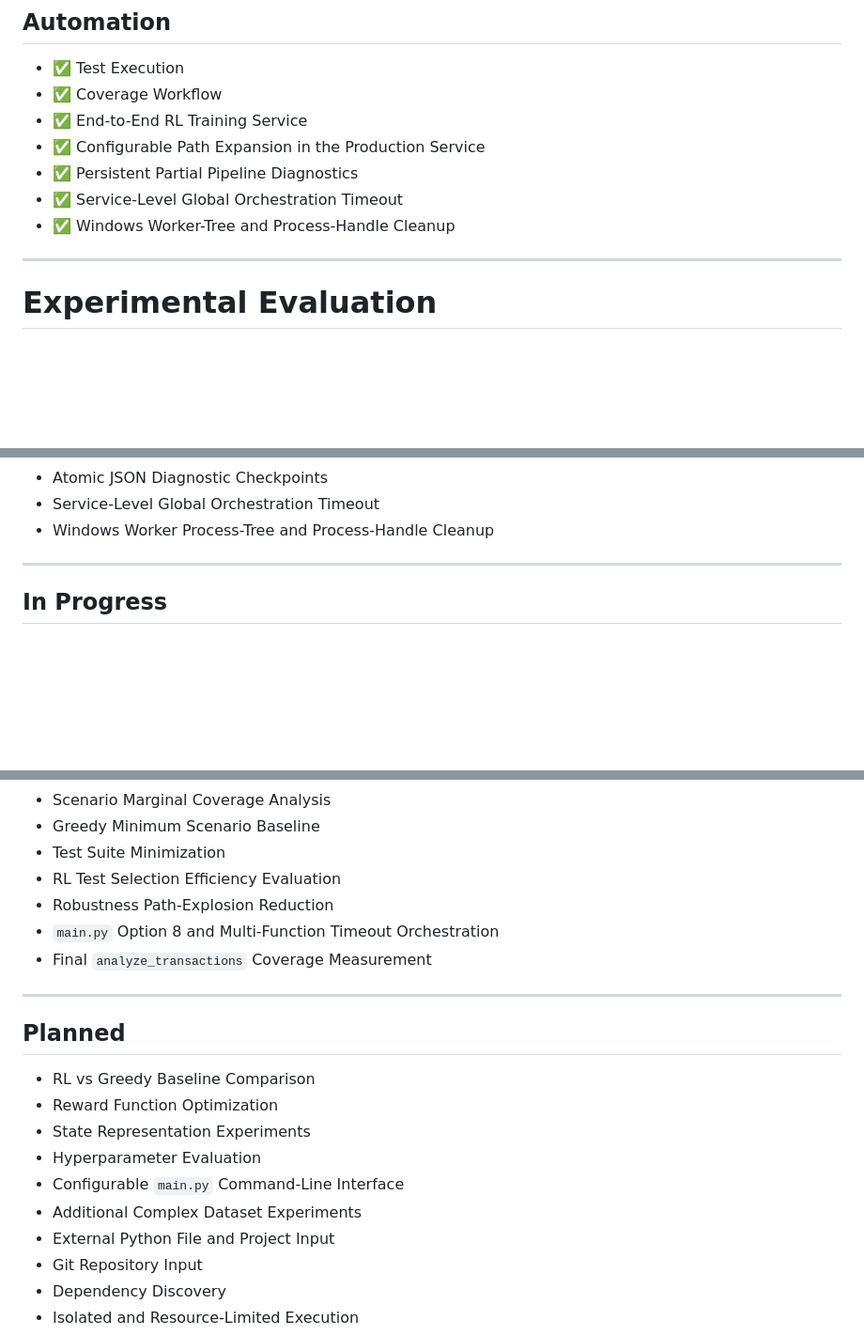
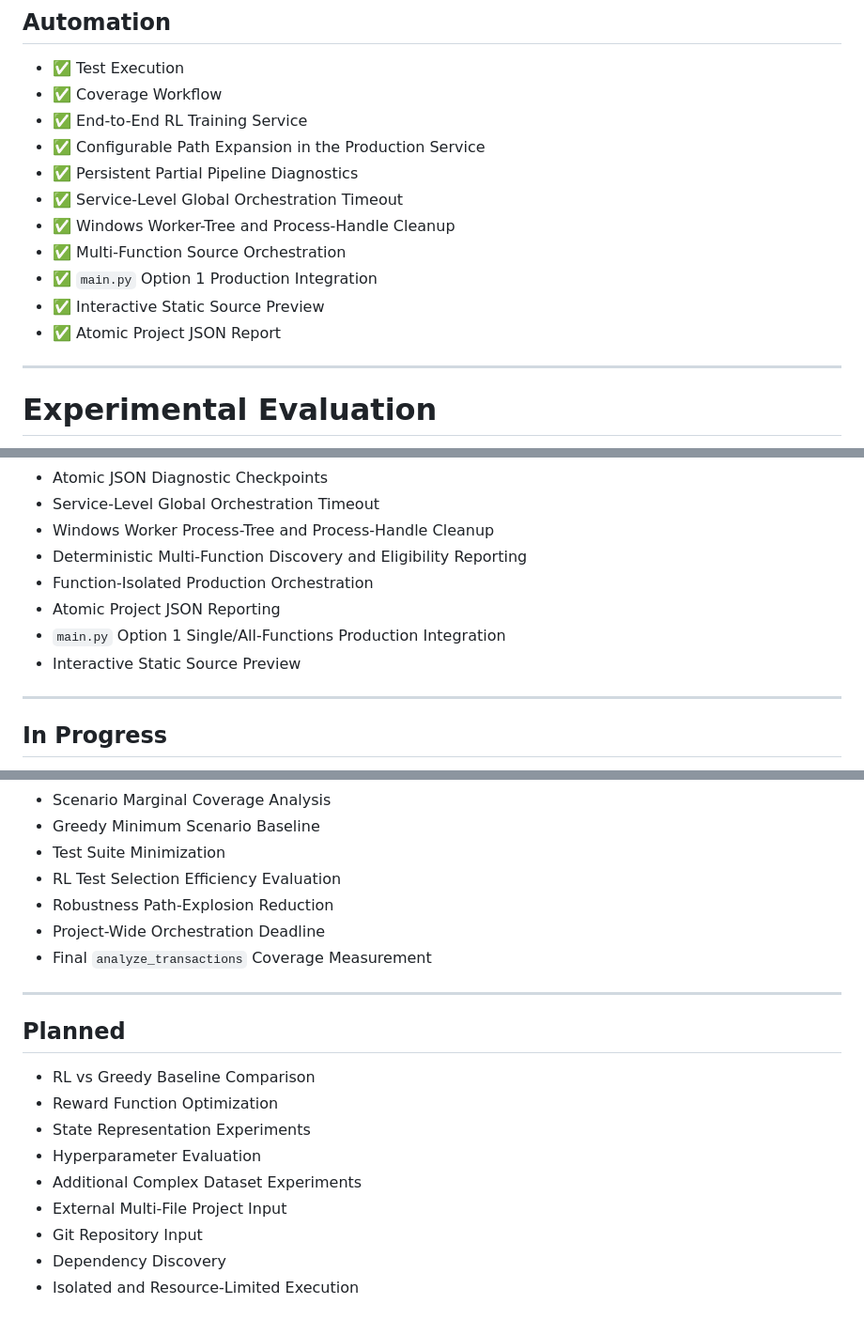
Before and after one commit to furkancincik/RL-Unit-Test, a Markdown page: README.md, 3 parts joined by grey strips. Shown at 94% size. GitHub-like rendering; blank space fills up the shorter version.

```diff
--- a/README.md
+++ b/README.md
@@ -422,6 +486,10 @@ The feasibility and concrete-validation layers prevent contradictory or behavior
 - ✅ Persistent Partial Pipeline Diagnostics
 - ✅ Service-Level Global Orchestration Timeout
 - ✅ Windows Worker-Tree and Process-Handle Cleanup
+- ✅ Multi-Function Source Orchestration
+- ✅ `main.py` Option 1 Production Integration
+- ✅ Interactive Static Source Preview
+- ✅ Atomic Project JSON Report
 
 ---
 
@@ -644,6 +714,11 @@ RL-Unit-Test
 - Atomic JSON Diagnostic Checkpoints
 - Service-Level Global Orchestration Timeout
 - Windows Worker Process-Tree and Process-Handle Cleanup
+- Deterministic Multi-Function Discovery and Eligibility Reporting
+- Function-Isolated Production Orchestration
+- Atomic Project JSON Reporting
+- `main.py` Option 1 Single/All-Functions Production Integration
+- Interactive Static Source Preview
 
 ---
 
@@ -657,7 +732,7 @@ RL-Unit-Test
 - Test Suite Minimization
 - RL Test Selection Efficiency Evaluation
 - Robustness Path-Explosion Reduction
-- `main.py` Option 8 and Multi-Function Timeout Orchestration
+- Project-Wide Orchestration Deadline
 - Final `analyze_transactions` Coverage Measurement
 
 ---
@@ -668,9 +743,8 @@ RL-Unit-Test
 - Reward Function Optimization
 - State Representation Experiments
 - Hyperparameter Evaluation
-- Configurable `main.py` Command-Line Interface
 - Additional Complex Dataset Experiments
-- External Python File and Project Input
+- External Multi-File Project Input
 - Git Repository Input
 - Dependency Discovery
 - Isolated and Resource-Limited Execution
```
Also changed, not shown: other parts of README.md (+71 -4 lines).
